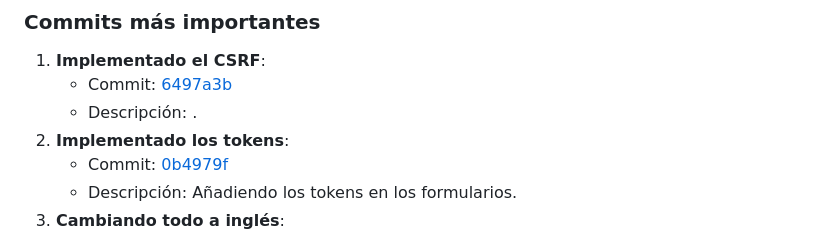
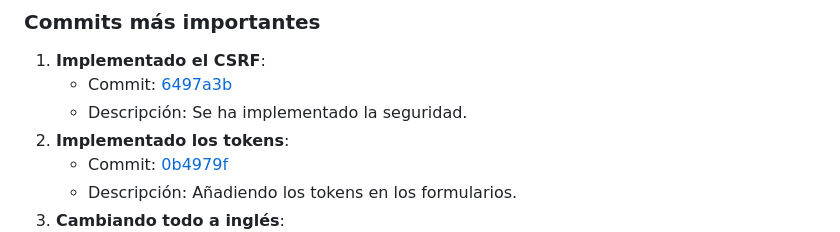
Before and after one commit to CodeURJC-DAW-2024-25/webapp09, a Markdown page: README.md, the part around the change. Rendered like a GitHub page.

Commit message:
Update README.md
comentario missing arreglado

```diff
--- a/README.md
+++ b/README.md
@@ -149,7 +149,7 @@ A continuación, se detalla la participación de cada miembro del equipo, incluy
 ### **Commits más importantes**
 1. **Implementado el CSRF**:
    - Commit: [6497a3b](https://github.com/CodeURJC-DAW-2024-25/webapp09/commit/6497a3ba73aaacf704e5ef29e8055105fe449f37)
-   - Descripción: .
+   - Descripción: Se ha implementado la seguridad.
 2. **Implementado los tokens**:
    - Commit: [0b4979f](https://github.com/CodeURJC-DAW-2024-25/webapp09/commit/0b4979f88e78f498ab84aae651c749561588c074)
    - Descripción: Añadiendo los tokens en los formularios.
```
